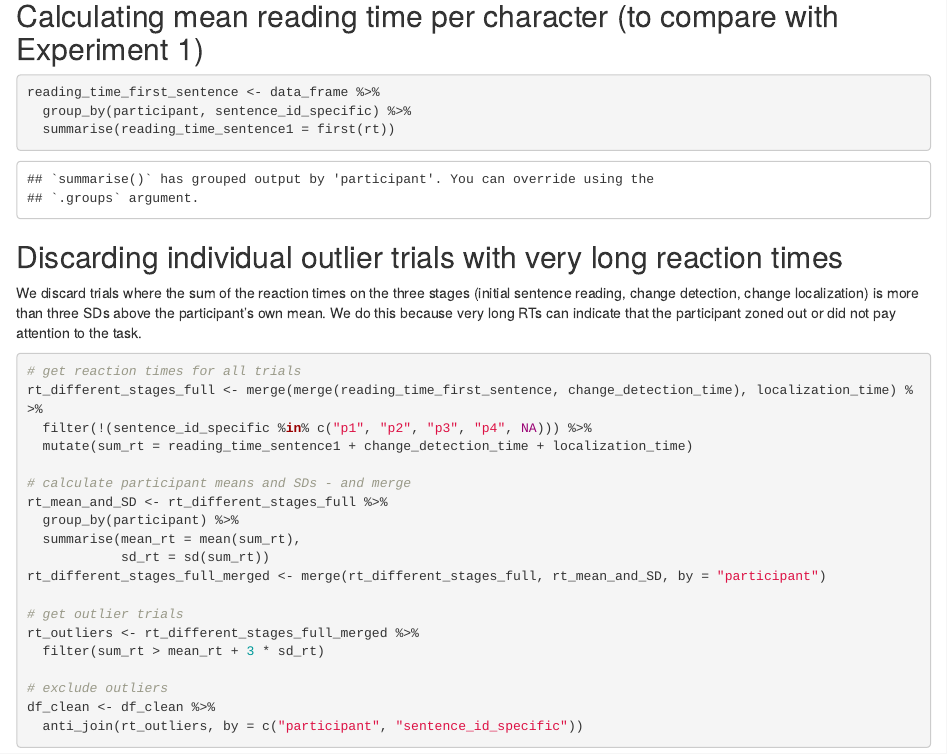
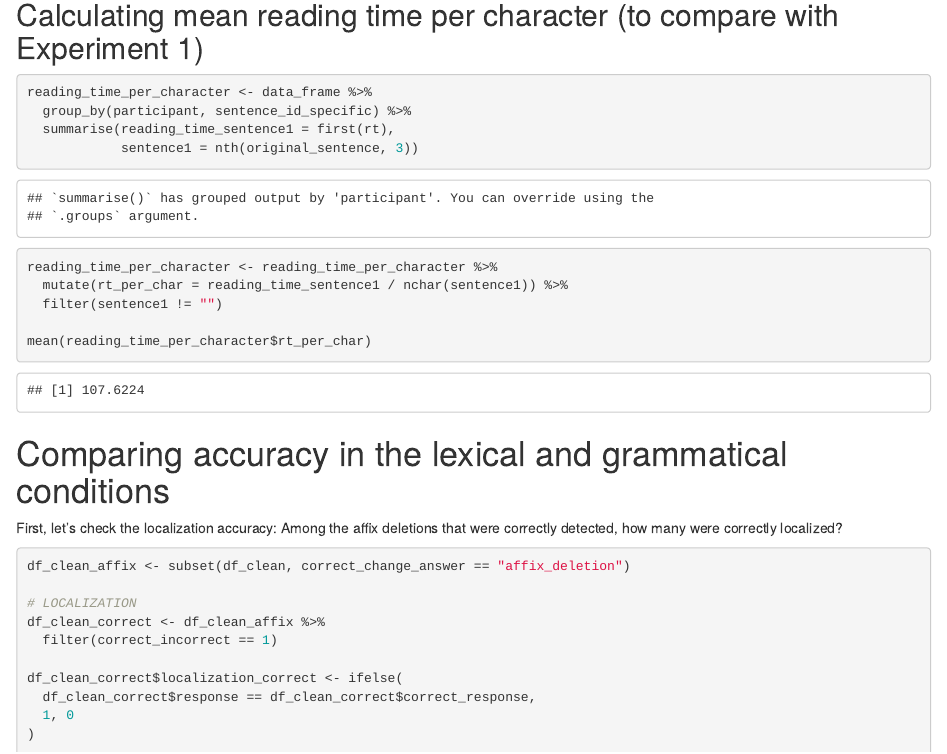
Before and after one commit to solvej-jaeger/change_detection_kalaallisut, an R Markdown document (data_processing.Rmd): the page in a window 1100 px wide, from 4010 px down before the commit and from 4540 px down after it, so that both start at the same text. Rendered offline with R 4.5, knitr and Pandoc, with nearby package versions.

Commit message:
Update data_processing.Rmd

````diff
--- a/data_processing.Rmd
+++ b/data_processing.Rmd
@@ -162,19 +162,6 @@ ggsave("figures/rt_different_stages.png", plot = rt_plot, width = 9, height = 4)
 
 ```
 
-## Calculating mean reading time per character (to compare with Experiment 1)
-
-```{r rt per character}
-
-reading_time_first_sentence <- data_frame %>%
-  group_by(participant, sentence_id_specific) %>%
-  summarise(reading_time_sentence1 = first(rt))
-
-
-
-```
-
-
 ## Discarding individual outlier trials with very long reaction times
 
 We discard trials where the sum of the reaction times on the three stages (initial sentence reading, change detection, change localization) is more than three SDs above the participant's own mean. We do this because very long RTs can indicate that the participant zoned out or did not pay attention to the task.
@@ -200,6 +187,24 @@ rt_outliers <- rt_different_stages_full_merged %>%
 # exclude outliers
 df_clean <- df_clean %>%
   anti_join(rt_outliers, by = c("participant", "sentence_id_specific"))
+
+```
+
+
+## Calculating mean reading time per character (to compare with Experiment 1)
+
+```{r rt per character}
+
+reading_time_per_character <- data_frame %>%
+  group_by(participant, sentence_id_specific) %>%
+  summarise(reading_time_sentence1 = first(rt),
+            sentence1 = nth(original_sentence, 3))
+
+reading_time_per_character <- reading_time_per_character %>%
+  mutate(rt_per_char = reading_time_sentence1 / nchar(sentence1)) %>%
+  filter(sentence1 != "")
+
+mean(reading_time_per_character$rt_per_char)
 
 ```
 
````
